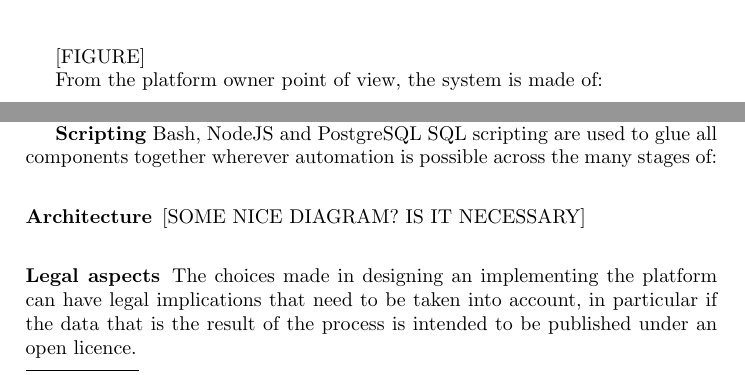
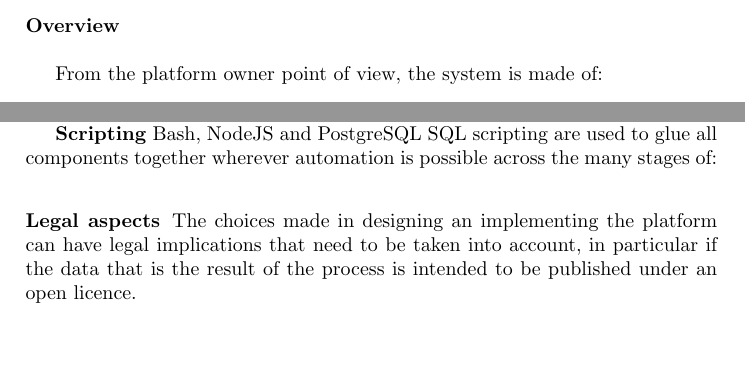
Before and after one commit to Digital-Contraptions-Imaginarium/OLAF-ICWE2016-paper, a LaTeX thesis (0_Main.tex, which reads 3_Platform.tex): two parts of pages 7 and 11 of 26 before the commit and two parts of pages 9 and 11 of 26 after it, joined at a grey line, cut at the place of the change, the shorter picture padded with empty space. Compiled offline with pdfLaTeX.

Commit message:
Updates from ShareLaTeX

```diff
--- a/3_Platform.tex
+++ b/3_Platform.tex
@@ -10,6 +10,3 @@ This section describes the platform that was designed and built for the creation
 	\label{fig:workflow_0}
 \end{figure}
 
-[FIGURE]
-
-From the platform owner point of view, the system is made of:
@@ -73,3 +50,6 @@ Wherever possible, one's contribution is limited to max few minutes of work at t
 
 \subsection{Implementation}
 
+\subsubsection{Overview} \leavevmode \\ %% Why is this necessary to get a new line?
+
+From the platform owner point of view, the system is made of:
@@ -89,10 +90,6 @@ It was decided to use Google's mapping services for the prototype as the team ha
 
 \textbf{Scripting} Bash, NodeJS and PostgreSQL SQL scripting are used to glue all components together wherever automation is possible across the many stages of:
 
-\subsubsection{Architecture}
-
-[SOME NICE DIAGRAM? IS IT NECESSARY]
-
 \subsubsection{Legal aspects}
 
 The choices made in designing an implementing the platform can have legal implications that need to be taken into account, in particular if the data that is the result of the process is intended to be published under an open licence.
```
Also changed, not shown: 3_Platform.tex (43 more changed lines).
